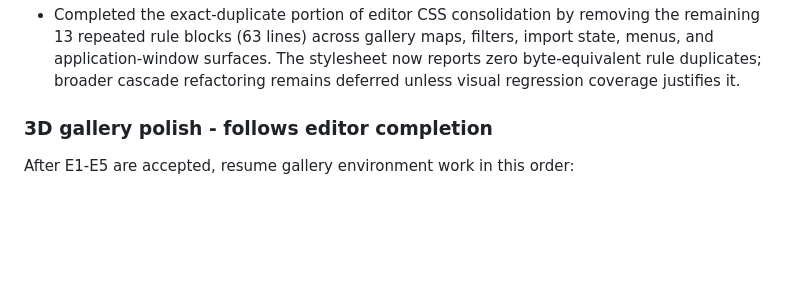
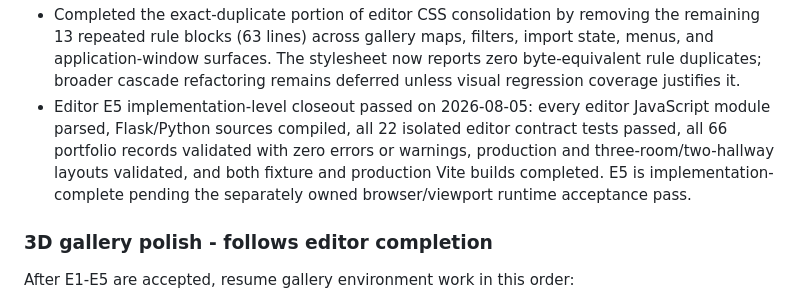
Before and after one commit to Jtaylorpike/portfolio-site, a Markdown page: docs/CURRENT_PROJECT_HANDOFF.md, the part around the change. GitHub-like rendering; blank space fills up the shorter version.

Commit message:
Record editor E5 static closeout

```diff
--- a/docs/CURRENT_PROJECT_HANDOFF.md
+++ b/docs/CURRENT_PROJECT_HANDOFF.md
@@ -149,6 +149,7 @@ Implementation started:
 - Added `npm run test:editor-browser` as a repeatable, non-mutating Chromium audit for all editor routes, visible control names, reduced-motion enforcement, disabled About crop explanations, About modal isolation, focus wrapping, Escape close, and focus restoration. It owns temporary port 5055 so the normal port-5000 editor can remain open and untouched.
 - Began conservative editor CSS consolidation by removing 130 lines of exact duplicate Macintosh control declarations and the superseded early reduced-motion block. All eight routes retained matching computed layout/control styles; the final reduced-motion contract now physically follows every component pass.
 - Completed the exact-duplicate portion of editor CSS consolidation by removing the remaining 13 repeated rule blocks (63 lines) across gallery maps, filters, import state, menus, and application-window surfaces. The stylesheet now reports zero byte-equivalent rule duplicates; broader cascade refactoring remains deferred unless visual regression coverage justifies it.
+- Editor E5 implementation-level closeout passed on 2026-08-05: every editor JavaScript module parsed, Flask/Python sources compiled, all 22 isolated editor contract tests passed, all 66 portfolio records validated with zero errors or warnings, production and three-room/two-hallway layouts validated, and both fixture and production Vite builds completed. E5 is implementation-complete pending the separately owned browser/viewport runtime acceptance pass.
 
 ### 3D gallery polish - follows editor completion
 
```
